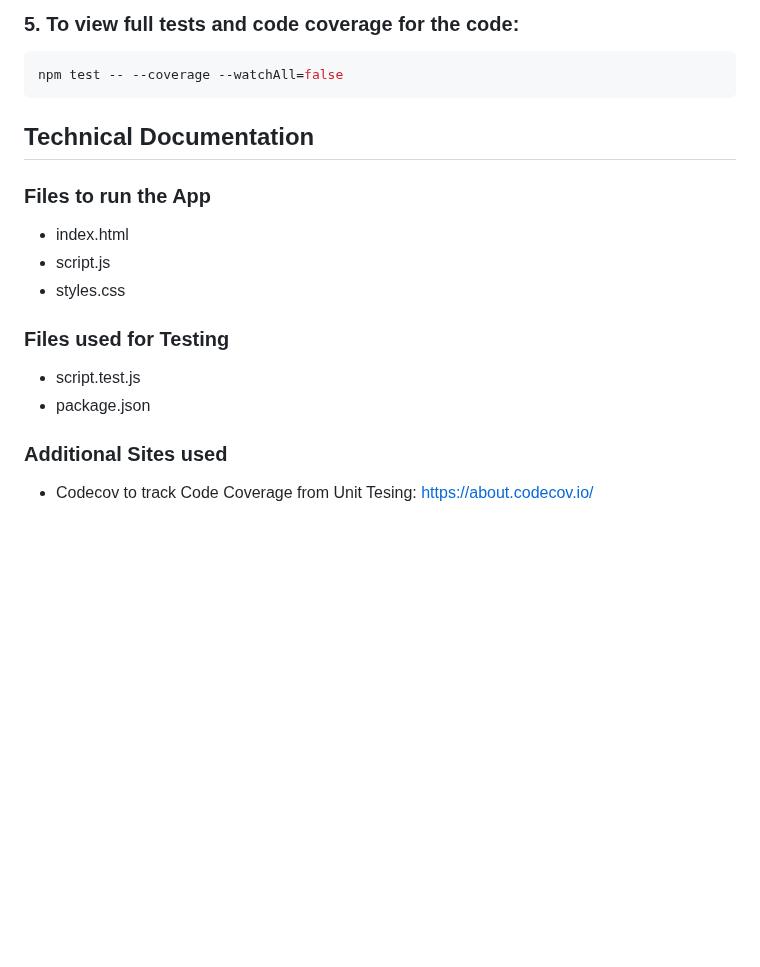
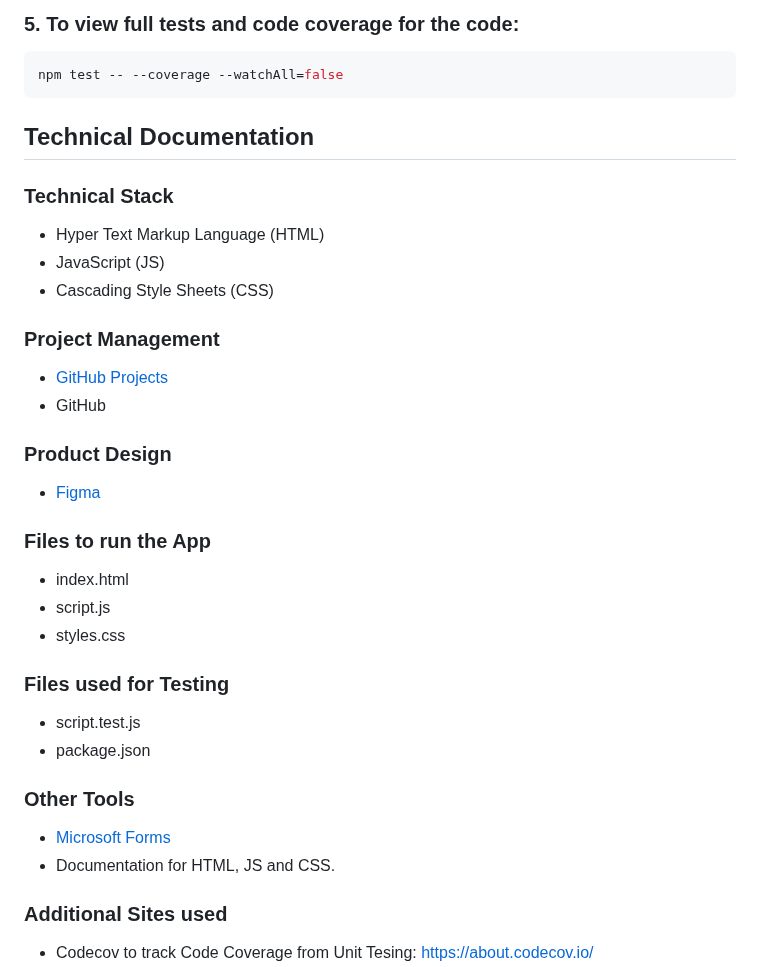
Before and after one commit to jackbash1/METAR-PressureConverter, a Markdown page: README.md, the part around the change. Rendered like a GitHub page; blank space fills up the shorter version.

Commit message:
Update README.md with the remaining Tech Stack and User docs
updated the user docs with the tech stack and other user documentation about the tools used during the development

```diff
--- a/README.md
+++ b/README.md
@@ -137,6 +137,21 @@ npm test -- --coverage --watchAll=false
 
 ## Technical Documentation
 
+### Technical Stack
+
+* Hyper Text Markup Language (HTML)
+* JavaScript (JS)
+* Cascading Style Sheets (CSS)
+
+### Project Management
+
+* [GitHub Projects](https://github.com/users/jackbash1/projects/2/views/1)
+* GitHub
+
+### Product Design
+
+* [Figma](https://www.figma.com/proto/SKUixSRww6lVhCeuEjPoJe/Design-Prototype?node-id=46-2&t=UTFqlbxfzRfOGJ9T-1)
+
 ### Files to run the App
 
 * index.html
@@ -148,6 +163,11 @@ npm test -- --coverage --watchAll=false
 * script.test.js
 * package.json
 
+### Other Tools
+
+* [Microsoft Forms](https://forms.office.com/Pages/DesignPageV2.aspx)
+* Documentation for HTML, JS and CSS.
+
 ### Additional Sites used
 
 * Codecov to track Code Coverage from Unit Tesing: [https://about.codecov.io/](https://about.codecov.io/)
```
